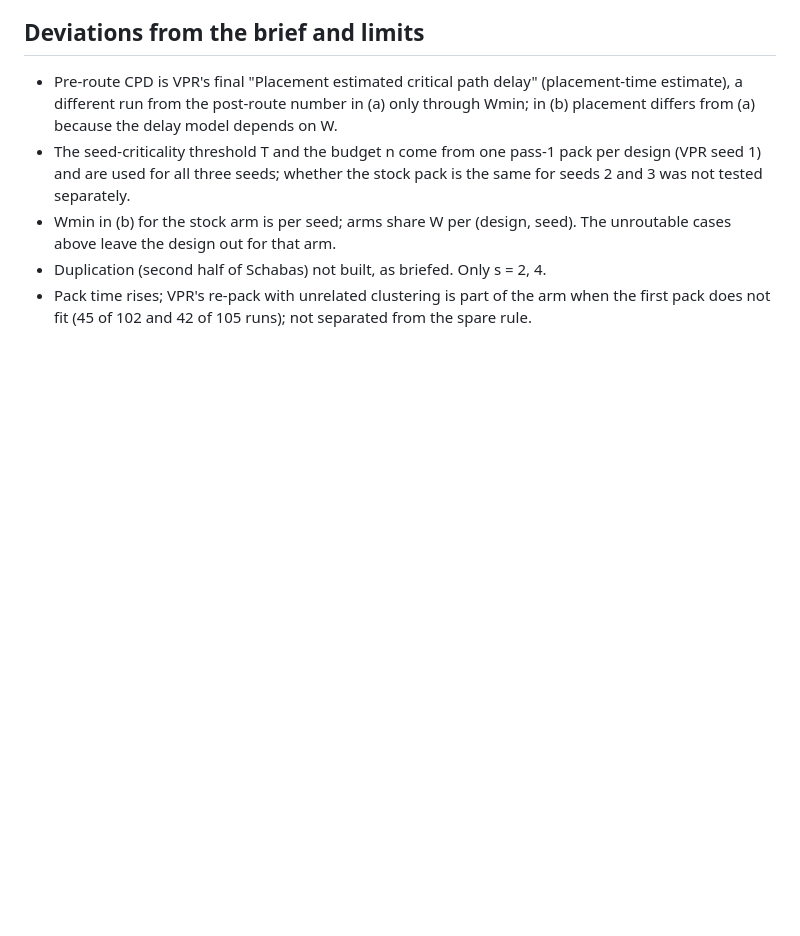
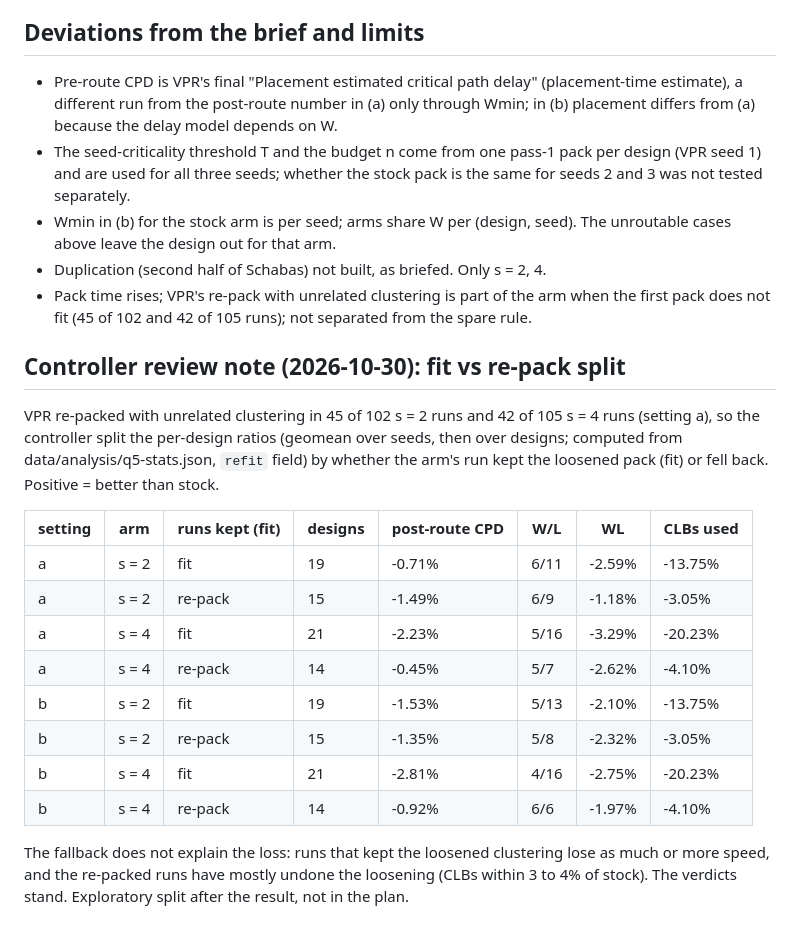
Before and after one commit to drpaj12/nornsIII, a Markdown page: docs/plan/q-n5-schabas-spare.md, the part around the change. Rendered like a GitHub page; blank space fills up the shorter version.

Commit message:
Q-N5: controller fit vs re-pack split
Co-Authored-By: Claude Opus 5.5 <noreply@anthropic.com>
Claude-Session: https://claude.ai/code/session_01P6Esp73KztT6YCsogGrqbM

```diff
--- a/docs/plan/q-n5-schabas-spare.md
+++ b/docs/plan/q-n5-schabas-spare.md
@@ -209,3 +209,25 @@ Note on signs: a positive "win" for the endpoint rows means fewer near-critical
 * Wmin in (b) for the stock arm is per seed; arms share W per (design, seed). The unroutable cases above leave the design out for that arm.
 * Duplication (second half of Schabas) not built, as briefed. Only s = 2, 4.
 * Pack time rises; VPR's re-pack with unrelated clustering is part of the arm when the first pack does not fit (45 of 102 and 42 of 105 runs); not separated from the spare rule.
+
+## Controller review note (2026-10-30): fit vs re-pack split
+
+VPR re-packed with unrelated clustering in 45 of 102 s = 2 runs and 42 of 105 s = 4 runs (setting a), so the
+controller split the per-design ratios (geomean over seeds, then over designs; computed from
+data/analysis/q5-stats.json, `refit` field) by whether the arm's run kept the loosened pack (fit) or fell back.
+Positive = better than stock.
+
+| setting | arm | runs kept (fit) | designs | post-route CPD | W/L | WL | CLBs used |
+|---|---|---|---|---|---|---|---|
+| a | s = 2 | fit | 19 | -0.71% | 6/11 | -2.59% | -13.75% |
+| a | s = 2 | re-pack | 15 | -1.49% | 6/9 | -1.18% | -3.05% |
+| a | s = 4 | fit | 21 | -2.23% | 5/16 | -3.29% | -20.23% |
+| a | s = 4 | re-pack | 14 | -0.45% | 5/7 | -2.62% | -4.10% |
+| b | s = 2 | fit | 19 | -1.53% | 5/13 | -2.10% | -13.75% |
+| b | s = 2 | re-pack | 15 | -1.35% | 5/8 | -2.32% | -3.05% |
+| b | s = 4 | fit | 21 | -2.81% | 4/16 | -2.75% | -20.23% |
+| b | s = 4 | re-pack | 14 | -0.92% | 6/6 | -1.97% | -4.10% |
+
+The fallback does not explain the loss: runs that kept the loosened clustering lose as much or more speed, and the
+re-packed runs have mostly undone the loosening (CLBs within 3 to 4% of stock). The verdicts stand. Exploratory split
+after the result, not in the plan.
```
